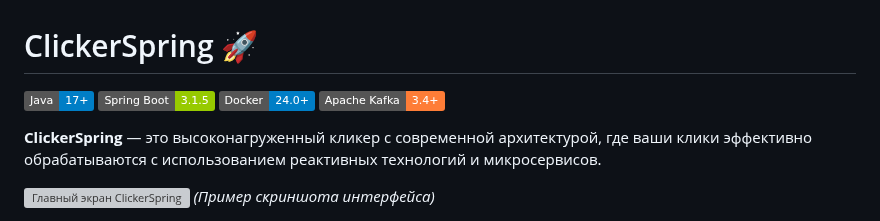
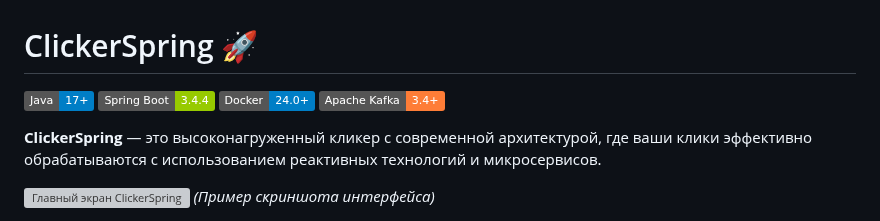
Before and after one commit to OptimusMac/clickerSpring, a Markdown page: README.md, the part around the change. Rendered like a GitHub page; badges without logos; grey boxes are pictures that could not be loaded.

```diff
--- a/README.md
+++ b/README.md
@@ -1,7 +1,7 @@
 # ClickerSpring 🚀
 
 [![Java](https://img.shields.io/badge/Java-17%2B-blue)](https://java.com)
-[![Spring Boot](https://img.shields.io/badge/Spring%20Boot-3.1.5-green)](https://spring.io/projects/spring-boot)
+[![Spring Boot](https://img.shields.io/badge/Spring%20Boot-3.4.4-green)](https://spring.io/projects/spring-boot)
 [![Docker](https://img.shields.io/badge/Docker-24.0%2B-blue)](https://docker.com)
 [![Kafka](https://img.shields.io/badge/Apache%20Kafka-3.4%2B-orange)](https://kafka.apache.org)
 
```
